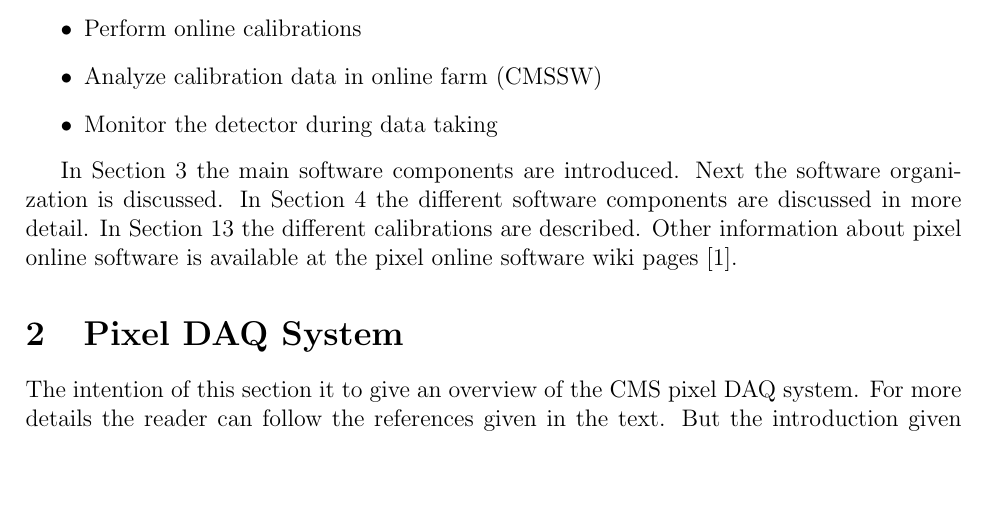
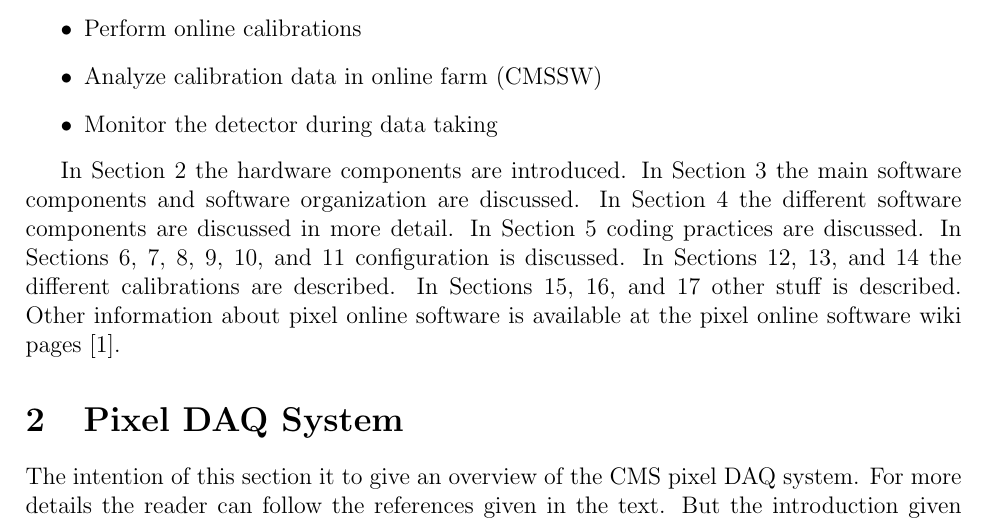
Before and after one commit to dittmer/UsersGuide, a LaTeX paper (UsersGuide.tex, which reads Introduction.tex): part of page 8 of 134, cut so that both start at the same text, the shorter picture padded with empty space. Compiled offline with pdfLaTeX.

Commit message:
Outline each section in the introduction.

```diff
--- a/Introduction.tex
+++ b/Introduction.tex
@@ -12,10 +12,11 @@ detector. In particular, it performs the following functions:
 %\item Control the detector environment (DCS)
 \end{itemize}
 
-In Section~\ref{sect:overview} the main software components
-are introduced. Next the software organization is discussed.
-In Section~\ref{sect:swcomponets} the different software components
-are discussed in more detail. In Section~\ref{sect:calib} the
-different calibrations are described. Other information about
-pixel online software is available at the pixel online
-software wiki pages~\cite{poswiki}.
+In Section~\ref{sec:PixelDAQSystem} the hardware components are introduced.
+In Section~\ref{sect:overview} the main software components and software organization are discussed.
+In Section~\ref{sect:swcomponets} the different software components are discussed in more detail.
+In Section~\ref{sec:CodingPractices} coding practices are discussed.
+In Sections~\ref{sec:ConfigurationDataManagement}, \ref{sec:ConfigurationDatabaseInterface}, \ref{sect:configobjects}, \ref{sec:ConfigurationDataUsage}, \ref{sec:configuration}, and \ref{sec:EventBuilderConfigurations} configuration is discussed.
+In Sections~\ref{directorystructure}, \ref{sect:calib}, and \ref{sec:calibproc} the different calibrations are described.
+In Sections~\ref{sec:dcs}, \ref{sec:hardware}, and \ref{sec:lowlevel} other stuff is described.
+Other information about pixel online software is available at the pixel online software wiki pages~\cite{poswiki}.
```
Also changed, not shown: UsersGuide.tex (+6 -0 lines).
